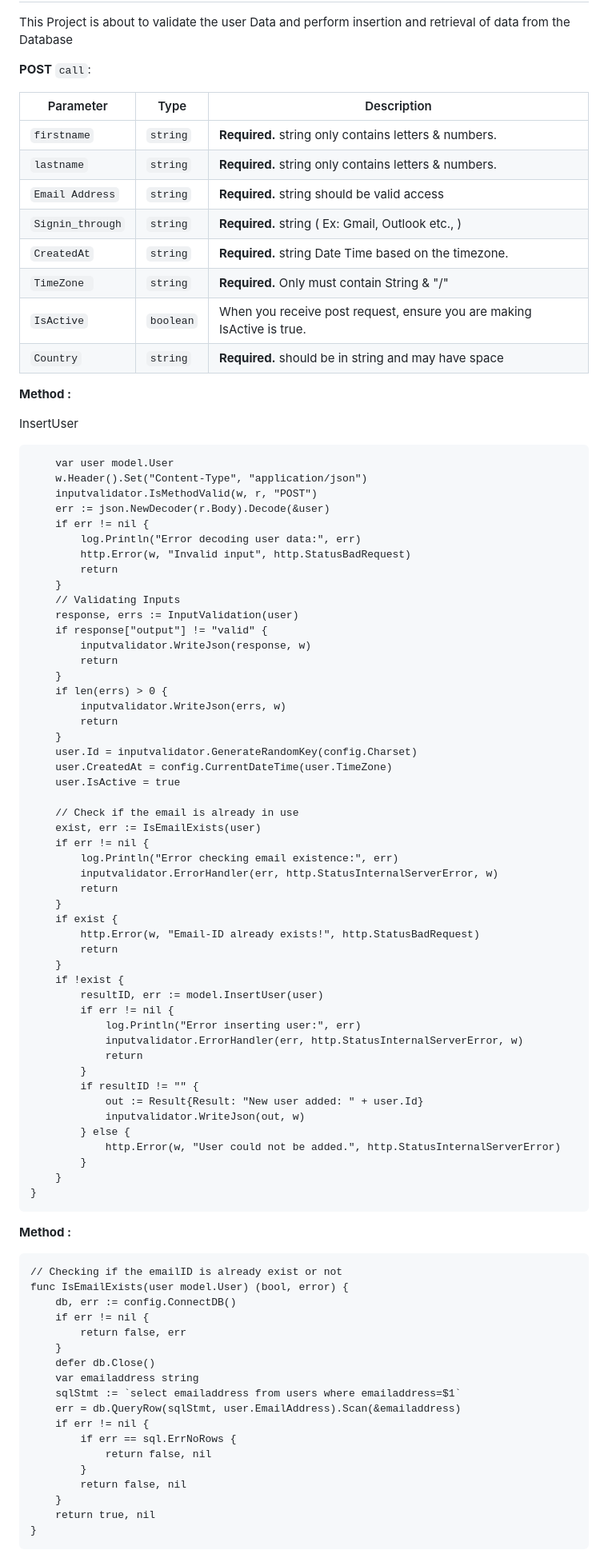
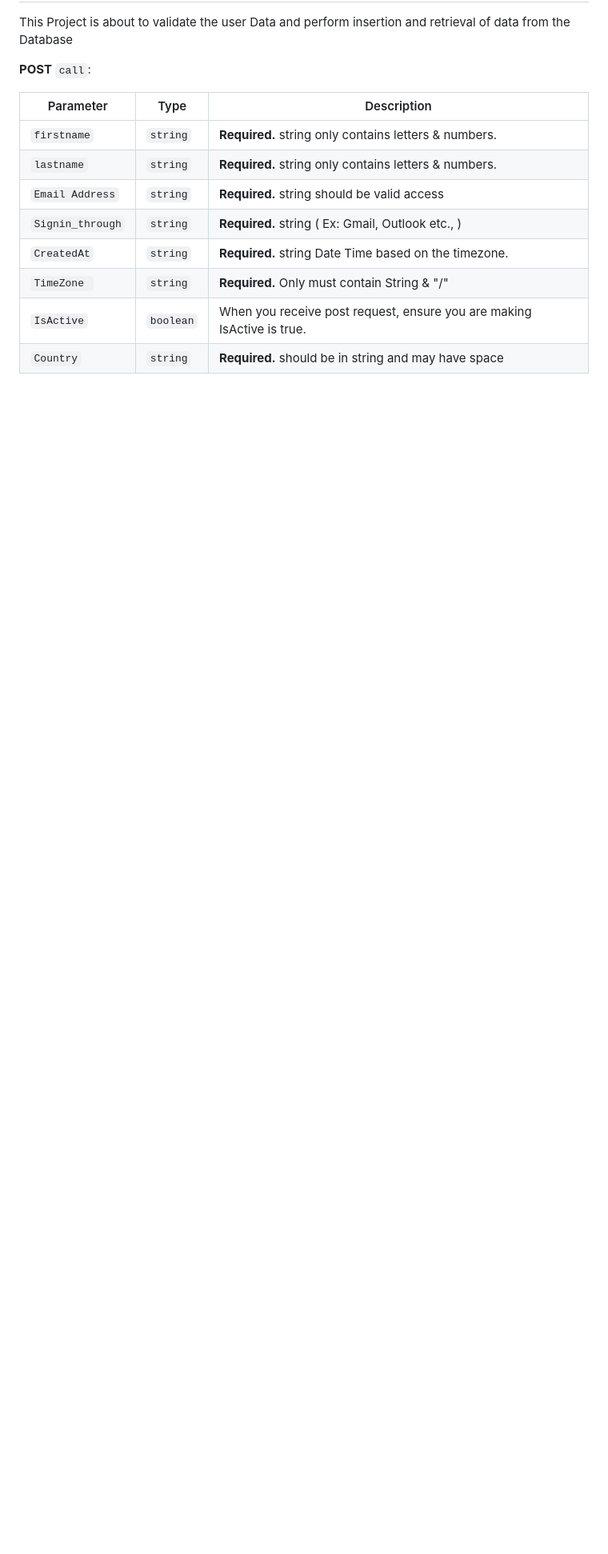
Before and after one commit to vikram-FSD/RemoteRepository, a Markdown page: doc/README.md, the part around the change printed below. Shown: that part at 80% size. GitHub-like rendering; blank space fills up the shorter version.

````diff
--- a/doc/README.md
+++ b/doc/README.md
@@ -16,92 +16,3 @@ Parameter | Type | Description
 `IsActive`|`boolean`|When you receive post request, ensure you are making IsActive is true.
 `Country`| `string`|**Required.** should be in string and may have space
 
-**Method :**
-
-
-
-InsertUser
-
-```func InsertUser(w http.ResponseWriter, r *http.Request) {
-	var user model.User
-	w.Header().Set("Content-Type", "application/json")
-	inputvalidator.IsMethodValid(w, r, "POST")
-	err := json.NewDecoder(r.Body).Decode(&user)
-	if err != nil {
-		log.Println("Error decoding user data:", err)
-		http.Error(w, "Invalid input", http.StatusBadRequest)
-		return
-	}
-	// Validating Inputs
-	response, errs := InputValidation(user)
-	if response["output"] != "valid" {
-		inputvalidator.WriteJson(response, w)
-		return
-	}
-	if len(errs) > 0 {
-		inputvalidator.WriteJson(errs, w)
-		return
-	}
-	user.Id = inputvalidator.GenerateRandomKey(config.Charset)
-	user.CreatedAt = config.CurrentDateTime(user.TimeZone)
-	user.IsActive = true
-
-	// Check if the email is already in use
-	exist, err := IsEmailExists(user)
-	if err != nil {
-		log.Println("Error checking email existence:", err)
-		inputvalidator.ErrorHandler(err, http.StatusInternalServerError, w)
-		return
-	}
-	if exist {
-		http.Error(w, "Email-ID already exists!", http.StatusBadRequest)
-		return
-	}
-	if !exist {
-		resultID, err := model.InsertUser(user)
-		if err != nil {
-			log.Println("Error inserting user:", err)
-			inputvalidator.ErrorHandler(err, http.StatusInternalServerError, w)
-			return
-		}
-		if resultID != "" {
-			out := Result{Result: "New user added: " + user.Id}
-			inputvalidator.WriteJson(out, w)
-		} else {
-			http.Error(w, "User could not be added.", http.StatusInternalServerError)
-		}
-	}
-}
-```
-**Method :**
-```
-// Checking if the emailID is already exist or not
-func IsEmailExists(user model.User) (bool, error) {
-	db, err := config.ConnectDB()
-	if err != nil {
-		return false, err
-	}
-	defer db.Close()
-	var emailaddress string
-	sqlStmt := `select emailaddress from users where emailaddress=$1`
-	err = db.QueryRow(sqlStmt, user.EmailAddress).Scan(&emailaddress)
-	if err != nil {
-		if err == sql.ErrNoRows {
-			return false, nil
-		}
-		return false, nil
-	}
-	return true, nil
-}
-```
-
-
-
-
-
-
-
-
-
-
-
````
Also changed, not shown: other parts of doc/README.md (+3 -24 lines), inputvalidator/README.md (deleted, +0 -4 lines), doc/SignUp.drawio.png (added), doc/user.drawio.png (deleted), 12 other files.
